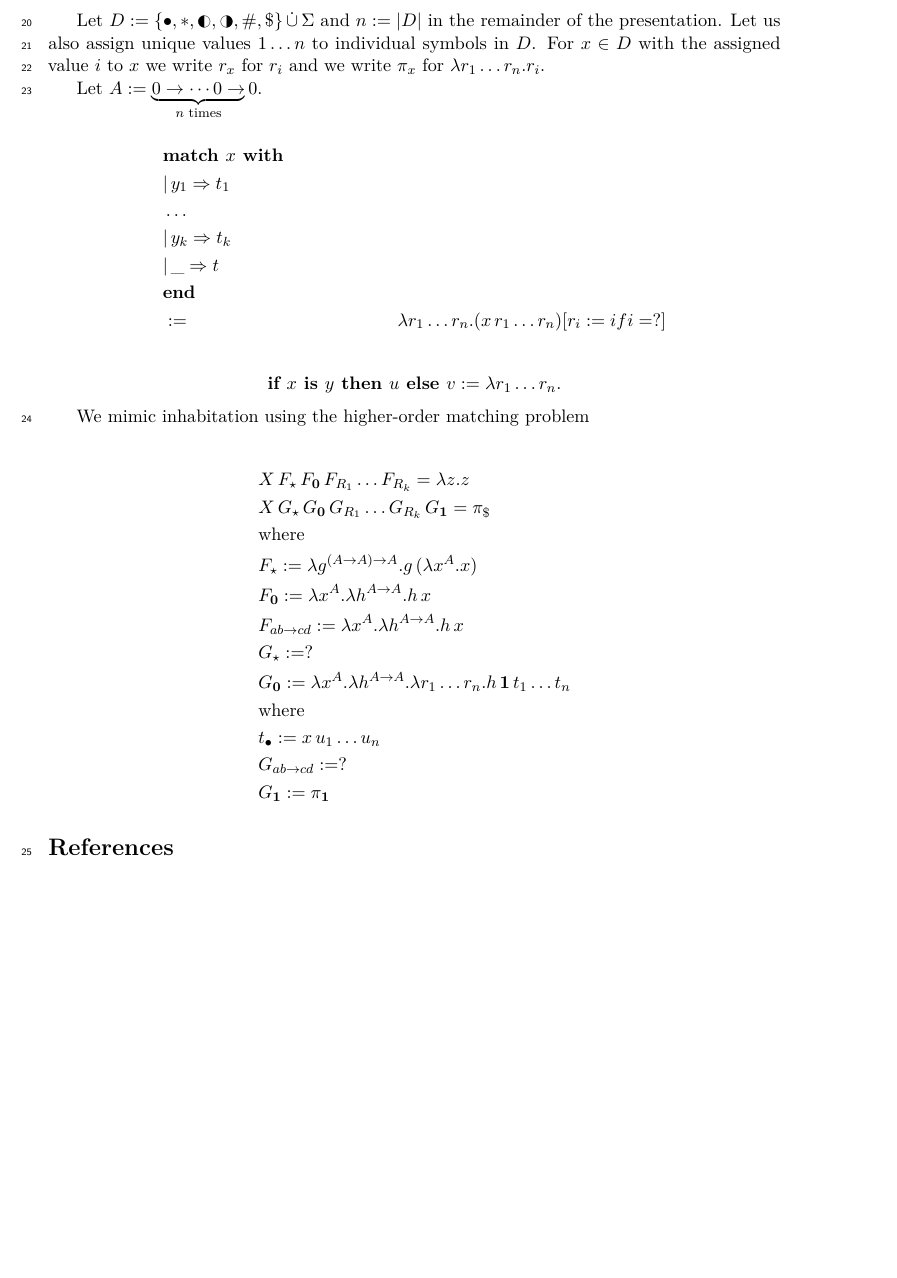
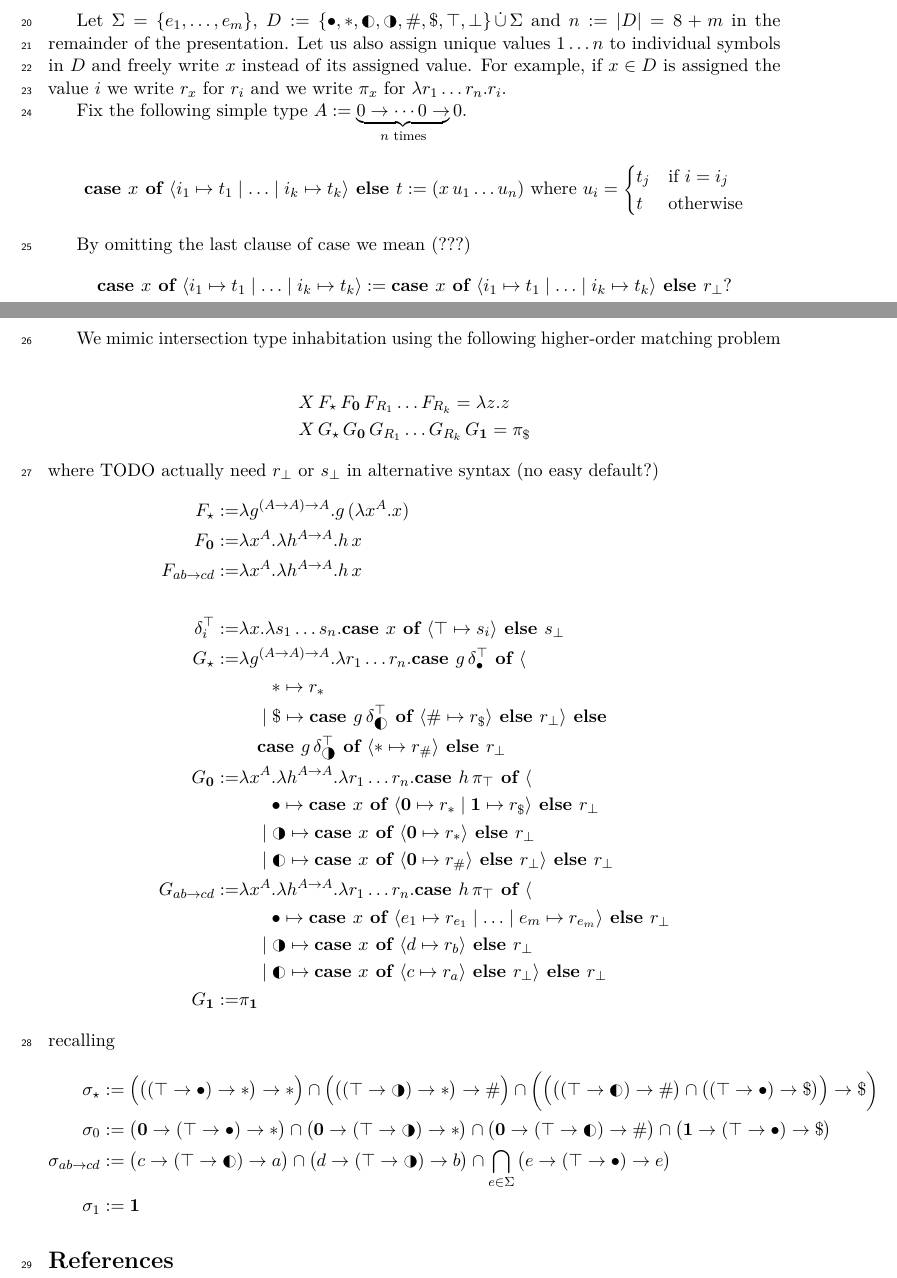
Before and after one commit to mrhaandi/hom-it-inh, a LaTeX paper (HOM_IT.tex): part of page 2 of 2 before the commit and two parts of pages 2 and 3 of 3 after it, the two joined at a grey line, cut so that both start at the same text, the shorter picture padded with empty space. Compiled offline with pdfLaTeX.

Commit message:
caseelse

```diff
--- a/HOM_IT.tex
+++ b/HOM_IT.tex
@@ -50,6 +50,9 @@
 
 \newcommand{\0}{\mathbf{0}}
 \newcommand{\1}{\mathbf{1}}
+
+\newcommand{\case}[2]{\ensuremath{\textbf{case } #1 \textbf{ of } \langle #2 \rangle}}
+\newcommand{\caseelse}[3]{\ensuremath{\textbf{case } #1 \textbf{ of } \langle #2 \rangle \textbf{ else } #3}}
 %%%%%%%%%%%%%%%%%%%%%%%%% Abbreviations etc. %%%%%%%%%%%%%%%%%%%%%%%%%%%%%%%%
 
 %%%%%%%%%%%%%%%%%%%%%%%%%%%%%%%%%%%%%%%%%%%%%%%%%%%%%%%%%%%%%%%%%%%%%%%%%%%%%
@@ -96,41 +99,54 @@ Intuition:
 
 \newpage
 
-Let $D := \{\bullet, *, \LEFTcircle, \RIGHTcircle, \#, \$\} \,\dot{\cup}\, \Sigma$ and $n := |D|$ in the remainder of the presentation.
-Let us also assign unique values $1 \ldots n$ to individual symbols in $D$.
-For $x \in D$ with the assigned value $i$ to $x$ we write $r_x$ for $r_i$ and we write $\pi_x$ for $\lambda r_1 \ldots r_n.r_i$.
+Let $\Sigma = \{e_1, \ldots, e_m\}$, $D := \{\bullet, *, \LEFTcircle, \RIGHTcircle, \#, \$, \top, \bot\} \,\dot{\cup}\, \Sigma$ and $n := |D| = 8 + m$ in the remainder of the presentation.
+Let us also assign unique values $1 \ldots n$ to individual symbols in $D$ and freely write $x$ instead of its assigned value.
+For example, if $x \in D$ is assigned the value $i$ we write $r_x$ for $r_i$ and we write $\pi_x$ for $\lambda r_1 \ldots r_n.r_i$.
 
-Let $A := \underbrace{0 \to \cdots 0 \to}_{n \text{ times}} 0$.
+Fix the following simple type $A := \underbrace{0 \to \cdots 0 \to}_{n \text{ times}} 0$.
 
-\begin{align*}
-&\textbf{match } x \textbf{ with}\\
-&|\, y_1 \Rightarrow t_1\\
-&\ldots\\
-&|\, y_k \Rightarrow t_k\\
-&|\, \_ \Rightarrow t\\
-&\textbf{end}\\
-&:=
-&\lambda r_1 \ldots r_n. (x\,r_1 \ldots r_n)[r_i := if i = ?]
-\end{align*}
+\[
+\caseelse{x}{i_1 \mapsto t_1 \mid \ldots \mid i_k \mapsto t_k}{t} := (x\,u_1 \ldots u_n) \text{ where } u_i = \begin{cases} t_j & \text{if } i = i_j\\t & \text{otherwise}\end{cases}
+\]
 
-\[\textbf{if } x \textbf{ is } y \textbf{ then } u \textbf{ else } v := \lambda r_1 \ldots r_n. \]
+By omitting the last clause of case we mean (???) \[\case{x}{i_1 \mapsto t_1 \mid \ldots \mid i_k \mapsto t_k} := \caseelse{x}{i_1 \mapsto t_1 \mid \ldots \mid i_k \mapsto t_k}{r_\bot ?}\]
 
-We mimic inhabitation using the higher-order matching problem
+\newpage
 
+We mimic intersection type inhabitation using the following higher-order matching problem
 
 \begin{align*}
 &X\,F_\star\,F_\0\,F_{R_1} \ldots F_{R_k} = \lambda z.z\\
-&X\,G_\star\,G_\0\,G_{R_1} \ldots G_{R_k}\,G_\1 = \pi_\$\\
-&\text{where}\\
-&F_\star := \lambda g^{(A \to A) \to A}.g\,(\lambda x^A.x)\\
-&F_\0 := \lambda x^A. \lambda h^{A \to A}.h\,x\\
-&F_{ab \to cd} := \lambda x^A. \lambda h^{A \to A}.h\,x\\
-&G_\star := ?\\
-&G_\0 := \lambda x^A. \lambda h^{A \to A}.\lambda r_1 \ldots r_n.h\,\1\,t_1\ldots t_n\\
-&\text{where}\\
-&t_\bullet := x\,u_1\ldots u_n\\
-&G_{ab \to cd} := ?\\
-&G_\1 := \pi_\1
+&X\,G_\star\,G_\0\,G_{R_1} \ldots G_{R_k}\,G_\1 = \pi_\$
+\end{align*}
+where TODO actually need $r_\bot$ or $s_\bot$ in alternative syntax (no easy default?)
+\begin{align*}
+F_\star := &\lambda g^{(A \to A) \to A}.g\,(\lambda x^A.x)\\
+F_\0 := &\lambda x^A. \lambda h^{A \to A}.h\,x\\
+F_{ab \to cd} := &\lambda x^A. \lambda h^{A \to A}.h\,x\\\\
+\delta^\top_i := & \lambda x.\lambda s_1 \ldots s_n.\caseelse{x}{\top \mapsto s_i}{s_\bot}\\
+G_\star := &\lambda g^{(A \to A) \to A}.\lambda r_1 \ldots r_n. \caseelse{g\,\delta^\top_\bullet}{\\
+&\hspace{1.8em} * \mapsto r_*\\
+&\quad\mid \$ \mapsto \caseelse{g\,\delta^\top_{\LEFTcircle}}{\# \mapsto r_\$}{r_\bot}}{\\
+&\quad \caseelse{g\,\delta^\top_{\RIGHTcircle}}{* \mapsto r_\#}{r_\bot}}\\
+G_\0 := &\lambda x^A. \lambda h^{A \to A}.\lambda r_1 \ldots r_n.\caseelse{h\,\pi_\top}{\\
+&\hspace{1.8em}\bullet \mapsto \caseelse{x}{\0 \mapsto r_* \mid \1 \mapsto r_\$}{r_\bot}\\
+&\quad\mid\RIGHTcircle \mapsto \caseelse{x}{\0 \mapsto r_*}{r_\bot}\\
+&\quad\mid\LEFTcircle \mapsto \caseelse{x}{\0 \mapsto r_\# }{r_\bot}}{r_\bot}\\
+G_{ab \to cd} := &\lambda x^A. \lambda h^{A \to A}.\lambda r_1 \ldots r_n.\caseelse{h\,\pi_\top}{\\
+&\hspace{1.8em}\bullet \mapsto \caseelse{x}{e_1 \mapsto r_{e_1} \mid \ldots \mid e_m \mapsto r_{e_m}}{r_\bot}\\
+&\quad\mid\RIGHTcircle \mapsto \caseelse{x}{d \mapsto r_b}{r_\bot}\\
+&\quad\mid\LEFTcircle \mapsto \caseelse{x}{c \mapsto r_a }{r_\bot}}{r_\bot}\\
+G_\1 := &\pi_\1
+\end{align*}
+recalling
+\begin{align*}
+\sigma_\star & := \Big(\big((\top \to \bullet) \to *\big) \to * \Big) \cap
+\Big(\big((\top \to \RIGHTcircle) \to *\big) \to \# \Big) \cap
+\bigg(\Big(\big((\top \to \LEFTcircle) \to \#\big) \cap \big((\top \to \bullet) \to \$ \big)\Big) \to \$ \bigg)\\
+\sigma_0 & := \big(\0 \to (\top \to \bullet) \to * \big) \cap \big(\0 \to (\top \to \RIGHTcircle) \to * \big) \cap \big(\0 \to (\top \to \LEFTcircle) \to \# \big) \cap \big(\1 \to (\top \to \bullet) \to \$ \big)\\
+\sigma_{ab \to cd} & := \big(c \to (\top \to \LEFTcircle) \to a \big) \cap \big(d \to (\top \to \RIGHTcircle) \to b \big) \cap \bigcap_{e \in \Sigma} \big(e \to (\top \to \bullet) \to e \big)\\
+\sigma_1 & := \1
 \end{align*}
 
 
```
Also changed, not shown: HOM_IT.tex (12 more changed lines).
